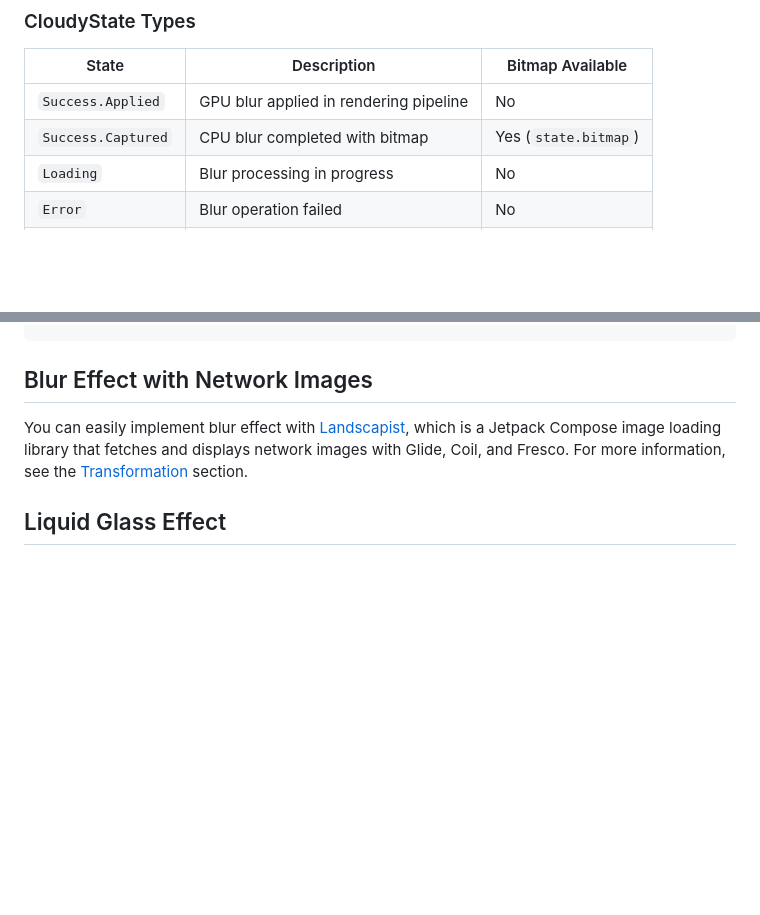
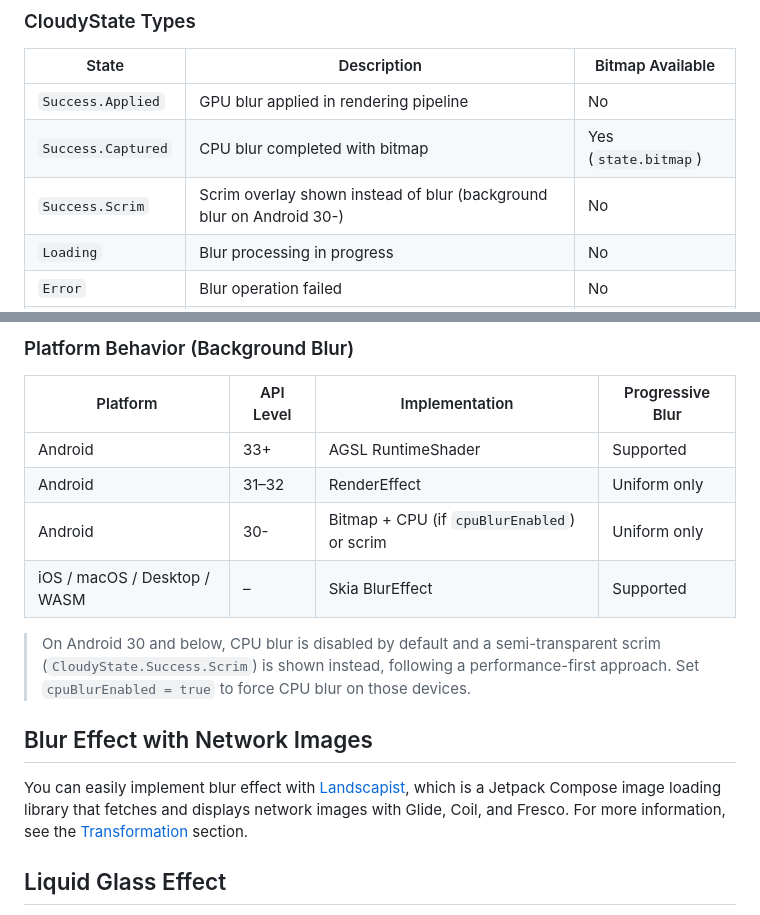
Before and after one commit to skydoves/Cloudy, a Markdown page: README.md, 2 parts joined by grey strips. Rendered like a GitHub page; blank space fills up the shorter version.

```diff
--- a/README.md
+++ b/README.md
@@ -164,6 +166,7 @@ GlideImage(
 |-------|-------------|------------------|
 | `Success.Applied` | GPU blur applied in rendering pipeline | No |
 | `Success.Captured` | CPU blur completed with bitmap | Yes (`state.bitmap`) |
+| `Success.Scrim` | Scrim overlay shown instead of blur (background blur on Android 30-) | No |
 | `Loading` | Blur processing in progress | No |
 | `Error` | Blur operation failed | No |
 | `Nothing` | Initial state | No |
@@ -199,3 +323,13 @@ private fun HomePoster(poster: Poster) {
+### Platform Behavior (Background Blur)
+
+| Platform | API Level | Implementation | Progressive Blur |
+|----------|-----------|----------------|------------------|
+| Android | 33+ | AGSL RuntimeShader | Supported |
+| Android | 31–32 | RenderEffect | Uniform only |
+| Android | 30- | Bitmap + CPU (if `cpuBlurEnabled`) or scrim | Uniform only |
+| iOS / macOS / Desktop / WASM | – | Skia BlurEffect | Supported |
+
+> On Android 30 and below, CPU blur is disabled by default and a semi-transparent scrim (`CloudyState.Success.Scrim`) is shown instead, following a performance-first approach. Set `cpuBlurEnabled = true` to force CPU blur on those devices.
 
 ## Blur Effect with Network Images
 
```
Also changed, not shown: other parts of README.md (+123 -0 lines).
